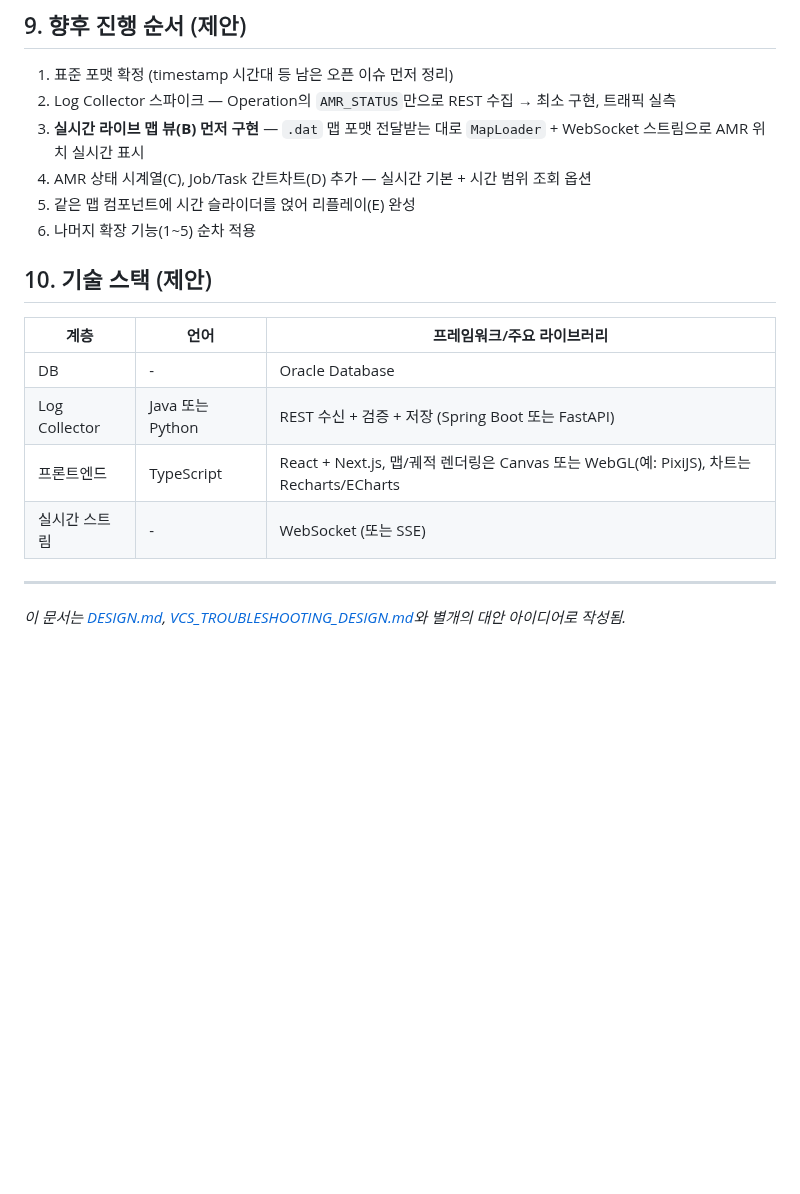
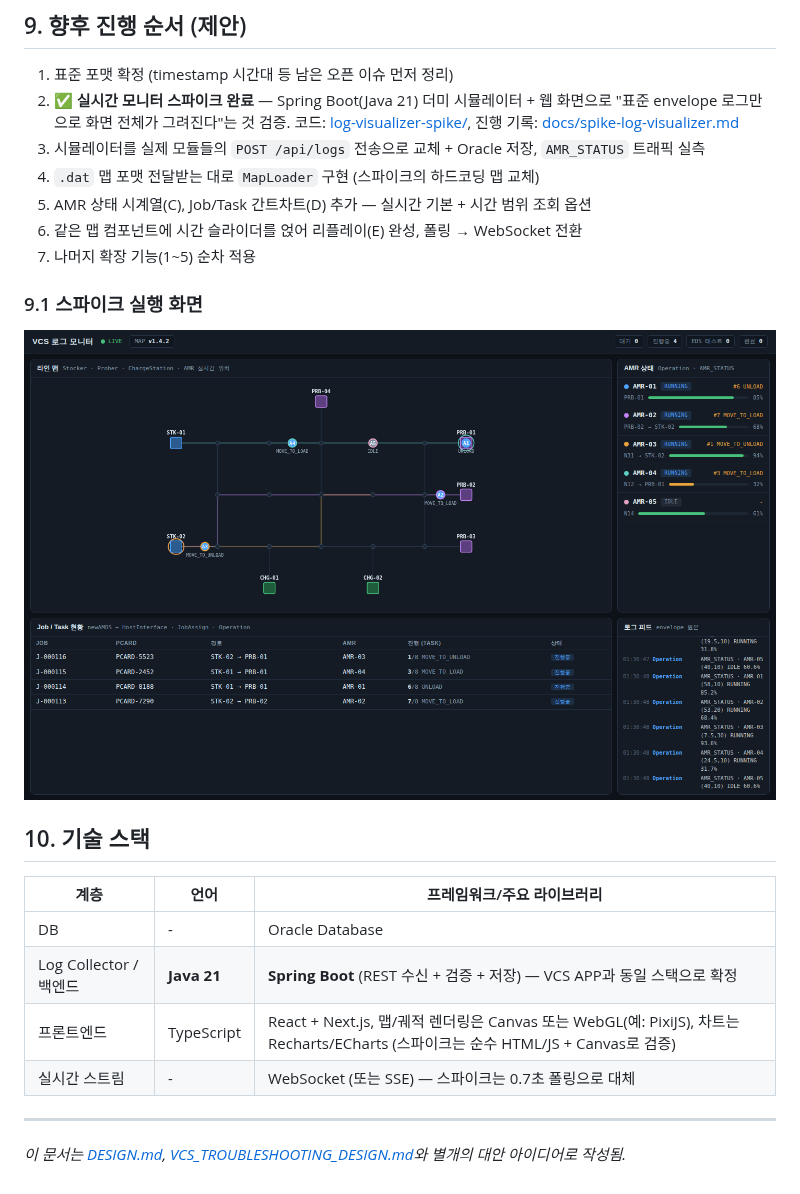
Before and after one commit to jihunhan98/semes-superrookie, a Markdown page: VCS_LOG_VISUALIZATION_DESIGN.md, the part around the change. Rendered like a GitHub page; pictures changed too: docs/img/spike-log-visualizer.png (added); blank space fills up the shorter version.

```diff
--- a/VCS_LOG_VISUALIZATION_DESIGN.md
+++ b/VCS_LOG_VISUALIZATION_DESIGN.md
@@ -304,20 +304,25 @@ Content-Type: application/json
 ## 9. 향후 진행 순서 (제안)
 
 1. 표준 포맷 확정 (timestamp 시간대 등 남은 오픈 이슈 먼저 정리)
-2. Log Collector 스파이크 — Operation의 `AMR_STATUS`만으로 REST 수집 → 최소 구현, 트래픽 실측
-3. **실시간 라이브 맵 뷰(B) 먼저 구현** — `.dat` 맵 포맷 전달받는 대로 `MapLoader` + WebSocket 스트림으로 AMR 위치 실시간 표시
-4. AMR 상태 시계열(C), Job/Task 간트차트(D) 추가 — 실시간 기본 + 시간 범위 조회 옵션
-5. 같은 맵 컴포넌트에 시간 슬라이더를 얹어 리플레이(E) 완성
-6. 나머지 확장 기능(1~5) 순차 적용
+2. ✅ **실시간 모니터 스파이크 완료** — Spring Boot(Java 21) 더미 시뮬레이터 + 웹 화면으로 "표준 envelope 로그만으로 화면 전체가 그려진다"는 것 검증. 코드: [log-visualizer-spike/](log-visualizer-spike/), 진행 기록: [docs/spike-log-visualizer.md](docs/spike-log-visualizer.md)
+3. 시뮬레이터를 실제 모듈들의 `POST /api/logs` 전송으로 교체 + Oracle 저장, `AMR_STATUS` 트래픽 실측
+4. `.dat` 맵 포맷 전달받는 대로 `MapLoader` 구현 (스파이크의 하드코딩 맵 교체)
+5. AMR 상태 시계열(C), Job/Task 간트차트(D) 추가 — 실시간 기본 + 시간 범위 조회 옵션
+6. 같은 맵 컴포넌트에 시간 슬라이더를 얹어 리플레이(E) 완성, 폴링 → WebSocket 전환
+7. 나머지 확장 기능(1~5) 순차 적용
 
-## 10. 기술 스택 (제안)
+### 9.1 스파이크 실행 화면
+
+![스파이크 실행 화면](docs/img/spike-log-visualizer.png)
+
+## 10. 기술 스택
 
 | 계층 | 언어 | 프레임워크/주요 라이브러리 |
 |---|---|---|
 | DB | - | Oracle Database |
-| Log Collector | Java 또는 Python | REST 수신 + 검증 + 저장 (Spring Boot 또는 FastAPI) |
-| 프론트엔드 | TypeScript | React + Next.js, 맵/궤적 렌더링은 Canvas 또는 WebGL(예: PixiJS), 차트는 Recharts/ECharts |
-| 실시간 스트림 | - | WebSocket (또는 SSE) |
+| Log Collector / 백엔드 | **Java 21** | **Spring Boot** (REST 수신 + 검증 + 저장) — VCS APP과 동일 스택으로 확정 |
+| 프론트엔드 | TypeScript | React + Next.js, 맵/궤적 렌더링은 Canvas 또는 WebGL(예: PixiJS), 차트는 Recharts/ECharts (스파이크는 순수 HTML/JS + Canvas로 검증) |
+| 실시간 스트림 | - | WebSocket (또는 SSE) — 스파이크는 0.7초 폴링으로 대체 |
 
 ---
 
```
Also changed, not shown: docs/spike-log-visualizer.md (added, +64 -0 lines).
